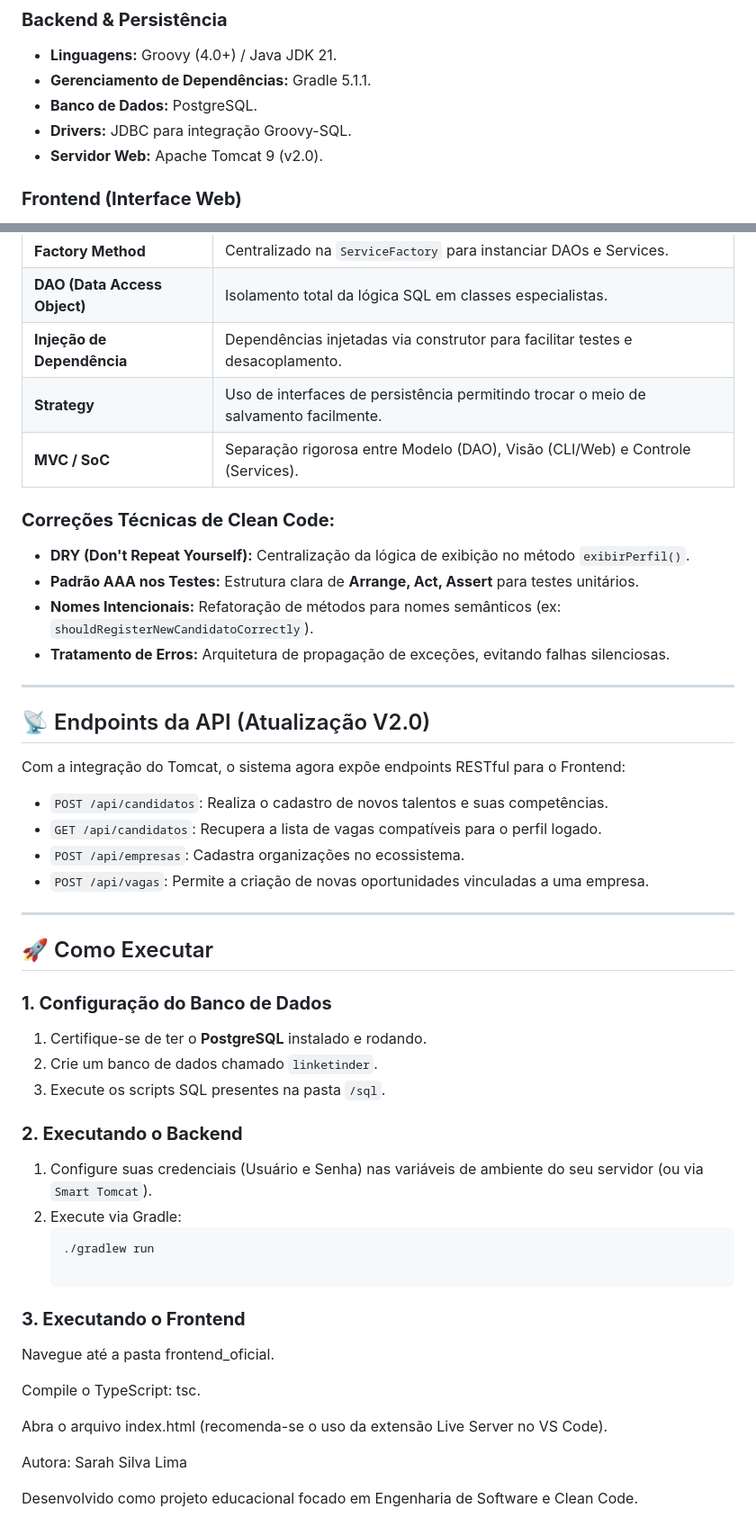
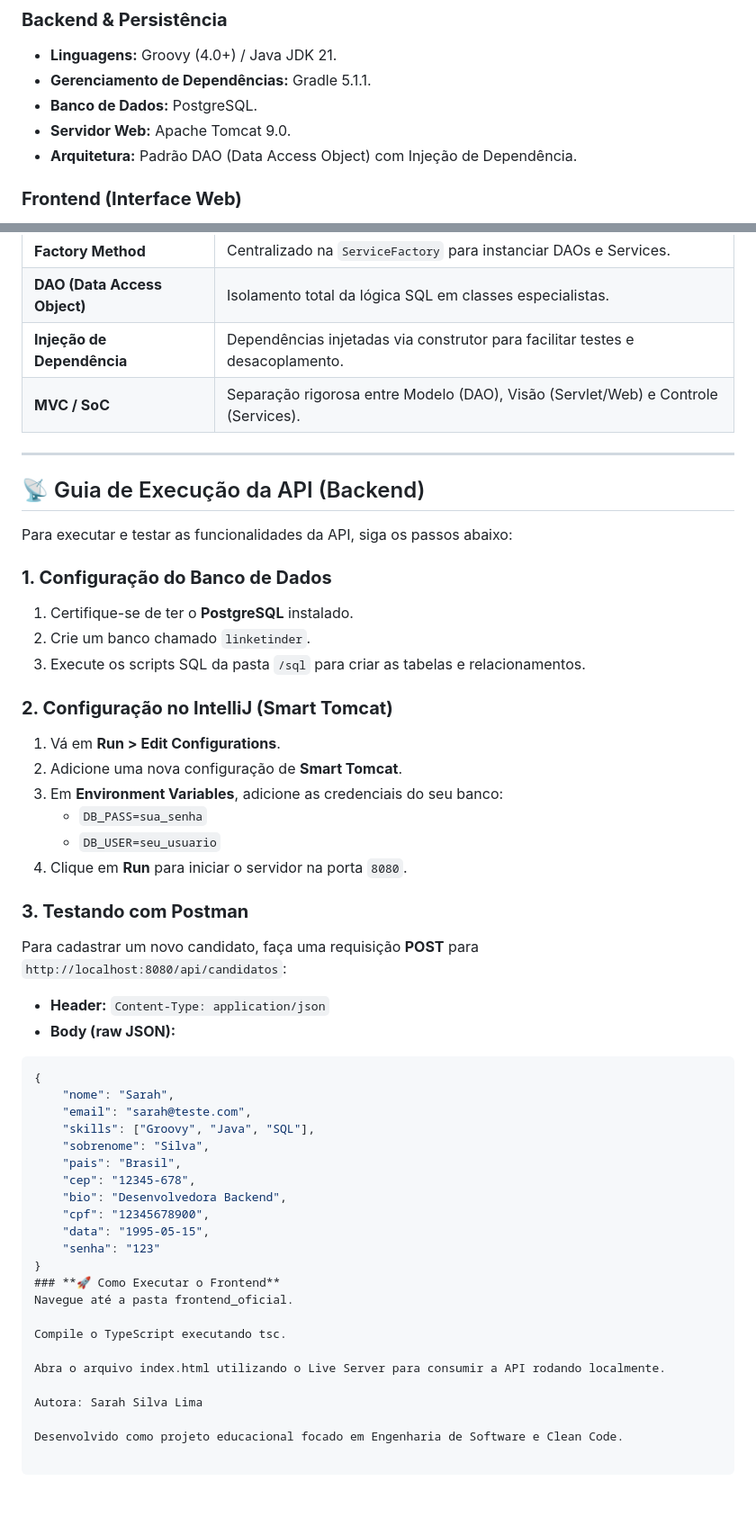
Before and after one commit to Sarah6432/Linketinder, a Markdown page: README.md, 2 parts joined by grey strips. Shown at 90% size. Rendered like a GitHub page; blank space fills up the shorter version.

Commit message:
update-README.md

````diff
--- a/README.md
+++ b/README.md
@@ -10,8 +10,8 @@ O **Linketinder** é um ecossistema de contratação simplificado que une a din
 * **Linguagens:** Groovy (4.0+) / Java JDK 21.
 * **Gerenciamento de Dependências:** Gradle 5.1.1.
 * **Banco de Dados:** PostgreSQL.
-* **Drivers:** JDBC para integração Groovy-SQL.
-* **Servidor Web:** Apache Tomcat 9 (v2.0).
+* **Servidor Web:** Apache Tomcat 9.0.
+* **Arquitetura:** Padrão DAO (Data Access Object) com Injeção de Dependência.
 
 ### **Frontend (Interface Web)**
 * **Linguagem:** TypeScript (ES6).
@@ -51,47 +39,50 @@ A arquitetura foi refatorada para seguir padrões de mercado, garantindo um cód
 | **Factory Method** | Centralizado na `ServiceFactory` para instanciar DAOs e Services. |
 | **DAO (Data Access Object)** | Isolamento total da lógica SQL em classes especialistas. |
 | **Injeção de Dependência** | Dependências injetadas via construtor para facilitar testes e desacoplamento. |
-| **Strategy** | Uso de interfaces de persistência permitindo trocar o meio de salvamento facilmente. |
-| **MVC / SoC** | Separação rigorosa entre Modelo (DAO), Visão (CLI/Web) e Controle (Services). |
-
-### **Correções Técnicas de Clean Code:**
-* **DRY (Don't Repeat Yourself):** Centralização da lógica de exibição no método `exibirPerfil()`.
-* **Padrão AAA nos Testes:** Estrutura clara de **Arrange, Act, Assert** para testes unitários.
-* **Nomes Intencionais:** Refatoração de métodos para nomes semânticos (ex: `shouldRegisterNewCandidatoCorrectly`).
-* **Tratamento de Erros:** Arquitetura de propagação de exceções, evitando falhas silenciosas.
+| **MVC / SoC** | Separação rigorosa entre Modelo (DAO), Visão (Servlet/Web) e Controle (Services). |
 
 ---
 
-## 📡 Endpoints da API (Atualização V2.0)
+## 📡 Guia de Execução da API (Backend)
 
-Com a integração do Tomcat, o sistema agora expõe endpoints RESTful para o Frontend:
-
-* `POST /api/candidatos`: Realiza o cadastro de novos talentos e suas competências.
-* `GET /api/candidatos`: Recupera a lista de vagas compatíveis para o perfil logado.
-* `POST /api/empresas`: Cadastra organizações no ecossistema.
-* `POST /api/vagas`: Permite a criação de novas oportunidades vinculadas a uma empresa.
-
----
-
-## 🚀 Como Executar
+Para executar e testar as funcionalidades da API, siga os passos abaixo:
 
 ### **1. Configuração do Banco de Dados**
-1. Certifique-se de ter o **PostgreSQL** instalado e rodando.
-2. Crie um banco de dados chamado `linketinder`.
-3. Execute os scripts SQL presentes na pasta `/sql`.
+1. Certifique-se de ter o **PostgreSQL** instalado.
+2. Crie um banco chamado `linketinder`.
+3. Execute os scripts SQL da pasta `/sql` para criar as tabelas e relacionamentos.
 
-### **2. Executando o Backend**
-1. Configure suas credenciais (Usuário e Senha) nas variáveis de ambiente do seu servidor (ou via `Smart Tomcat`).
-2. Execute via Gradle:
-   ```bash
-   ./gradlew run
+### **2. Configuração no IntelliJ (Smart Tomcat)**
+1. Vá em **Run > Edit Configurations**.
+2. Adicione uma nova configuração de **Smart Tomcat**.
+3. Em **Environment Variables**, adicione as credenciais do seu banco:
+    * `DB_PASS=sua_senha`
+    * `DB_USER=seu_usuario`
+4. Clique em **Run** para iniciar o servidor na porta `8080`.
 
-### **3. Executando o Frontend**
-   Navegue até a pasta frontend_oficial.
+### **3. Testando com Postman**
+Para cadastrar um novo candidato, faça uma requisição **POST** para `http://localhost:8080/api/candidatos`:
+* **Header:** `Content-Type: application/json`
+* **Body (raw JSON):**
+```json
+{
+    "nome": "Sarah",
+    "email": "sarah@teste.com",
+    "skills": ["Groovy", "Java", "SQL"],
+    "sobrenome": "Silva",
+    "pais": "Brasil",
+    "cep": "12345-678",
+    "bio": "Desenvolvedora Backend",
+    "cpf": "12345678900",
+    "data": "1995-05-15",
+    "senha": "123"
+}
+### **🚀 Como Executar o Frontend**
+Navegue até a pasta frontend_oficial.
 
-Compile o TypeScript: tsc.
+Compile o TypeScript executando tsc.
 
-Abra o arquivo index.html (recomenda-se o uso da extensão Live Server no VS Code).
+Abra o arquivo index.html utilizando o Live Server para consumir a API rodando localmente.
 
 Autora: Sarah Silva Lima
 
````
Also changed, not shown: other parts of README.md (+0 -12 lines).
